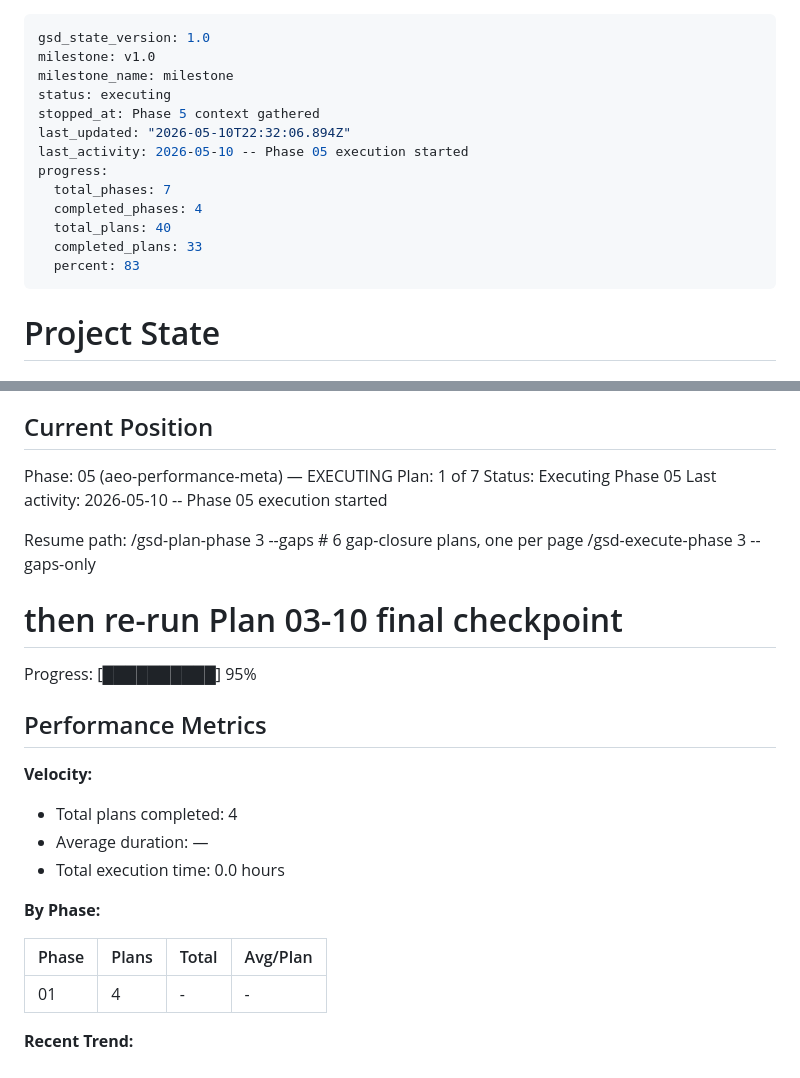
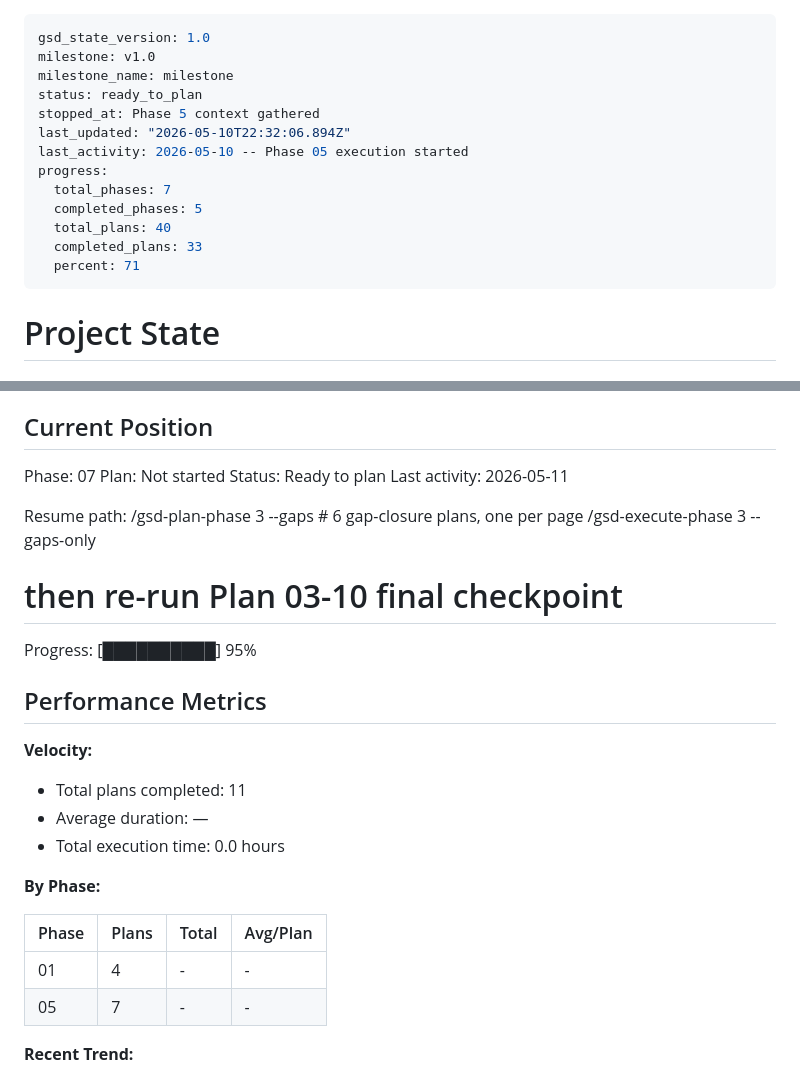
Before and after one commit to nexara-pacific/joesbarbershop, a Markdown page: .planning/STATE.md, 2 parts joined by grey strips. Drawn GitHub-style.

Commit message:
docs(phase-05): complete phase execution

```diff
--- a/.planning/STATE.md
+++ b/.planning/STATE.md
@@ -2,16 +2,16 @@
 gsd_state_version: 1.0
 milestone: v1.0
 milestone_name: milestone
-status: executing
+status: ready_to_plan
 stopped_at: Phase 5 context gathered
 last_updated: "2026-05-10T22:32:06.894Z"
 last_activity: 2026-05-10 -- Phase 05 execution started
 progress:
   total_phases: 7
-  completed_phases: 4
+  completed_phases: 5
   total_plans: 40
   completed_plans: 33
-  percent: 83
+  percent: 71
 ---
 
 # Project State
@@ -25,10 +25,10 @@ See: .planning/PROJECT.md (updated 2026-05-06)
 
 ## Current Position
 
-Phase: 05 (aeo-performance-meta) — EXECUTING
-Plan: 1 of 7
-Status: Executing Phase 05
-Last activity: 2026-05-10 -- Phase 05 execution started
+Phase: 07
+Plan: Not started
+Status: Ready to plan
+Last activity: 2026-05-11
 
 Resume path:
   /gsd-plan-phase 3 --gaps     # 6 gap-closure plans, one per page
@@ -41,7 +41,7 @@ Progress: [██████████] 95%
 
 **Velocity:**
 
-- Total plans completed: 4
+- Total plans completed: 11
 - Average duration: —
 - Total execution time: 0.0 hours
 
@@ -50,6 +50,7 @@ Progress: [██████████] 95%
 | Phase | Plans | Total | Avg/Plan |
 |-------|-------|-------|----------|
 | 01 | 4 | - | - |
+| 05 | 7 | - | - |
 
 **Recent Trend:**
 
```
